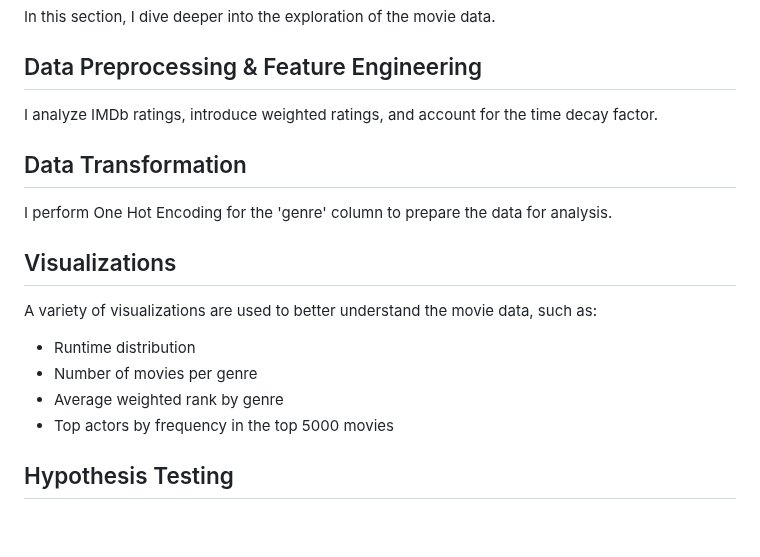
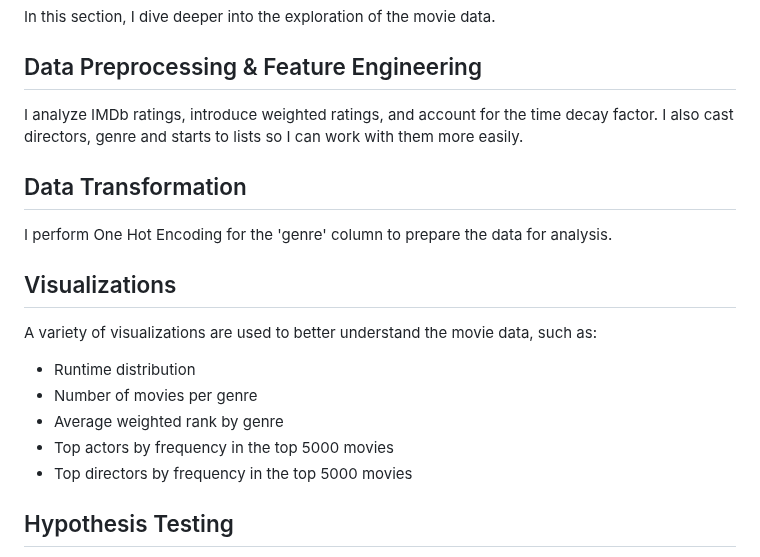
Before and after one commit to ralphmartynward/ironhack_05_mid-bootcamp-project, a Markdown page: README.md, the part around the change. Rendered like a GitHub page; blank space fills up the shorter version.

```diff
--- a/README.md
+++ b/README.md
@@ -37,7 +37,7 @@ In this section, I dive deeper into the exploration of the movie data.
 
 ## Data Preprocessing & Feature Engineering
 
-I analyze IMDb ratings, introduce weighted ratings, and account for the time decay factor.
+I analyze IMDb ratings, introduce weighted ratings, and account for the time decay factor. I also cast directors, genre and starts to lists so I can work with them more easily.
 
 ## Data Transformation
 
@@ -51,6 +51,7 @@ A variety of visualizations are used to better understand the movie data, such a
 - Number of movies per genre
 - Average weighted rank by genre
 - Top actors by frequency in the top 5000 movies
+- Top directors by frequency in the top 5000 movies
 
 ## Hypothesis Testing
 
```
